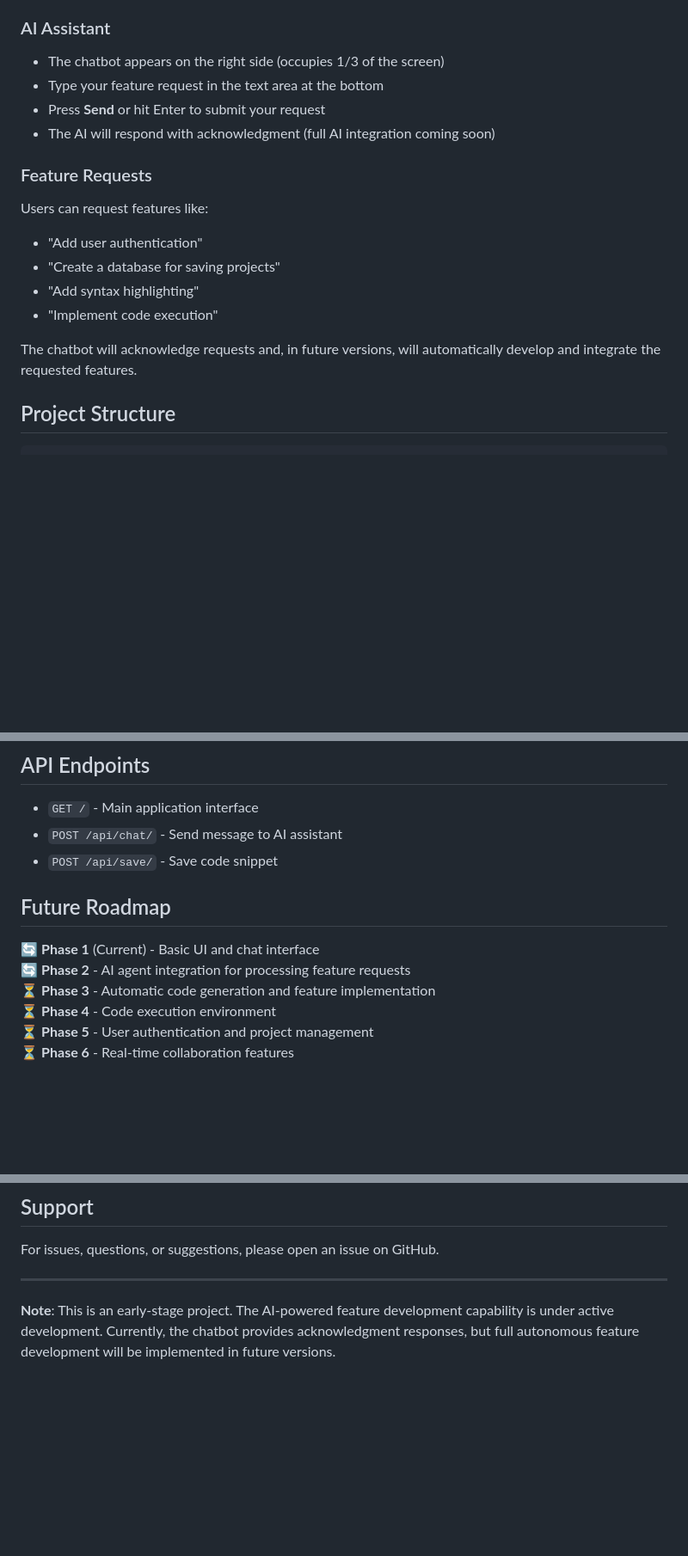
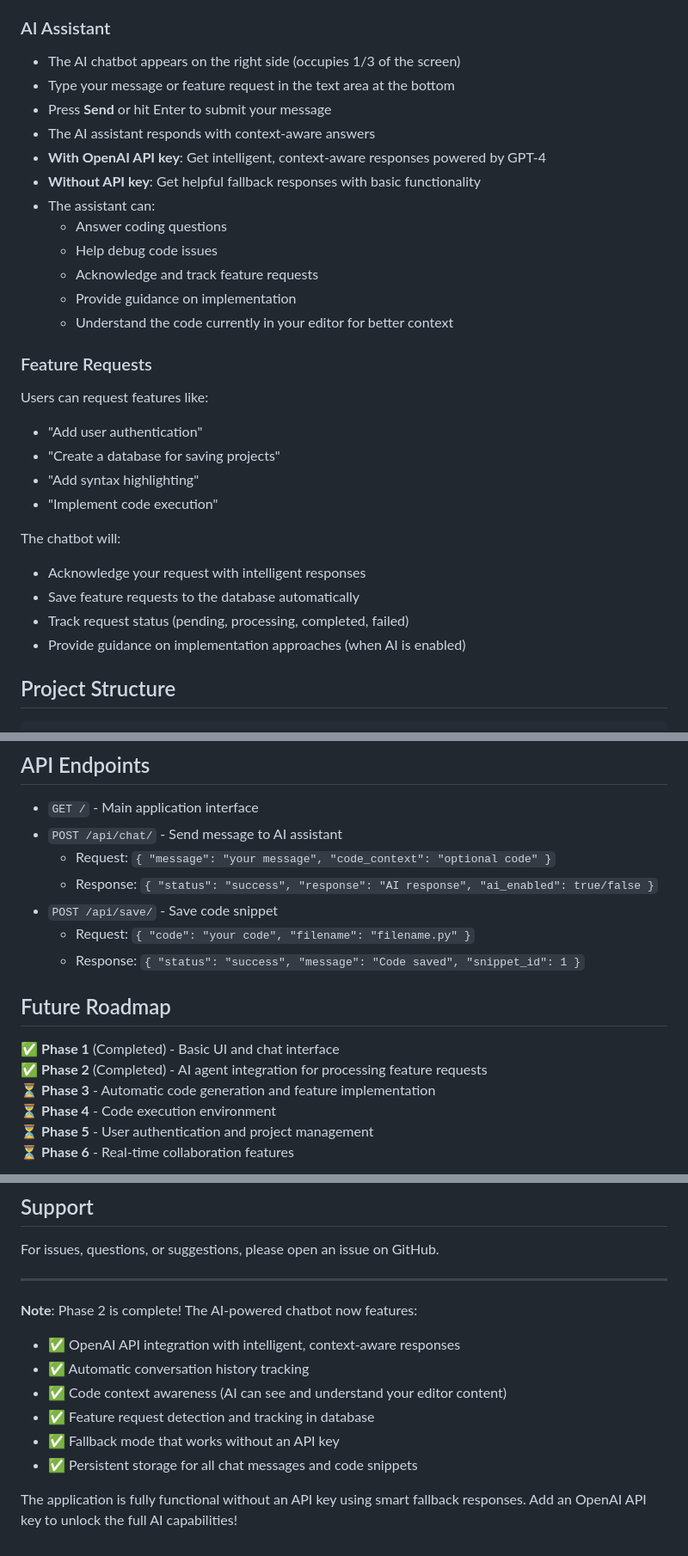
Before and after one commit to IvanAnikin/Self-Building___APP, a Markdown page: README.md, 3 parts joined by grey strips. Shown at 86% size. Drawn GitHub-style; blank space fills up the shorter version.

Commit message:
Update documentation for Phase 2 completion with AI integration details
Co-authored-by: IvanAnikin <43756350+IvanAnikin@users.noreply.github.com>

```diff
--- a/README.md
+++ b/README.md
@@ -61,10 +83,18 @@ A modern Python Django web application featuring a dark mode code editor with an
 - Tab key inserts 4 spaces for proper code indentation
 
 ### AI Assistant
-- The chatbot appears on the right side (occupies 1/3 of the screen)
-- Type your feature request in the text area at the bottom
-- Press **Send** or hit Enter to submit your request
-- The AI will respond with acknowledgment (full AI integration coming soon)
+- The AI chatbot appears on the right side (occupies 1/3 of the screen)
+- Type your message or feature request in the text area at the bottom
+- Press **Send** or hit Enter to submit your message
+- The AI assistant responds with context-aware answers
+- **With OpenAI API key**: Get intelligent, context-aware responses powered by GPT-4
+- **Without API key**: Get helpful fallback responses with basic functionality
+- The assistant can:
+  - Answer coding questions
+  - Help debug code issues
+  - Acknowledge and track feature requests
+  - Provide guidance on implementation
+  - Understand the code currently in your editor for better context
 
 ### Feature Requests
 Users can request features like:
@@ -73,7 +103,11 @@ Users can request features like:
 - "Add syntax highlighting"
 - "Implement code execution"
 
-The chatbot will acknowledge requests and, in future versions, will automatically develop and integrate the requested features.
+The chatbot will:
+- Acknowledge your request with intelligent responses
+- Save feature requests to the database automatically
+- Track request status (pending, processing, completed, failed)
+- Provide guidance on implementation approaches (when AI is enabled)
 
 ## Project Structure
 
@@ -121,12 +157,16 @@ Tracks feature requests made by users and their implementation status.
 
 - `GET /` - Main application interface
 - `POST /api/chat/` - Send message to AI assistant
+  - Request: `{ "message": "your message", "code_context": "optional code" }`
+  - Response: `{ "status": "success", "response": "AI response", "ai_enabled": true/false }`
 - `POST /api/save/` - Save code snippet
+  - Request: `{ "code": "your code", "filename": "filename.py" }`
+  - Response: `{ "status": "success", "message": "Code saved", "snippet_id": 1 }`
 
 ## Future Roadmap
 
-🔄 **Phase 1** (Current) - Basic UI and chat interface
-🔄 **Phase 2** - AI agent integration for processing feature requests
+✅ **Phase 1** (Completed) - Basic UI and chat interface
+✅ **Phase 2** (Completed) - AI agent integration for processing feature requests
 ⏳ **Phase 3** - Automatic code generation and feature implementation
 ⏳ **Phase 4** - Code execution environment
 ⏳ **Phase 5** - User authentication and project management
@@ -146,4 +186,12 @@ For issues, questions, or suggestions, please open an issue on GitHub.
 
 ---
 
-**Note**: This is an early-stage project. The AI-powered feature development capability is under active development. Currently, the chatbot provides acknowledgment responses, but full autonomous feature development will be implemented in future versions.
+**Note**: Phase 2 is complete! The AI-powered chatbot now features:
+- ✅ OpenAI API integration with intelligent, context-aware responses
+- ✅ Automatic conversation history tracking
+- ✅ Code context awareness (AI can see and understand your editor content)
+- ✅ Feature request detection and tracking in database
+- ✅ Fallback mode that works without an API key
+- ✅ Persistent storage for all chat messages and code snippets
+
+The application is fully functional without an API key using smart fallback responses. Add an OpenAI API key to unlock the full AI capabilities!
```
Also changed, not shown: other parts of README.md (+29 -5 lines).
